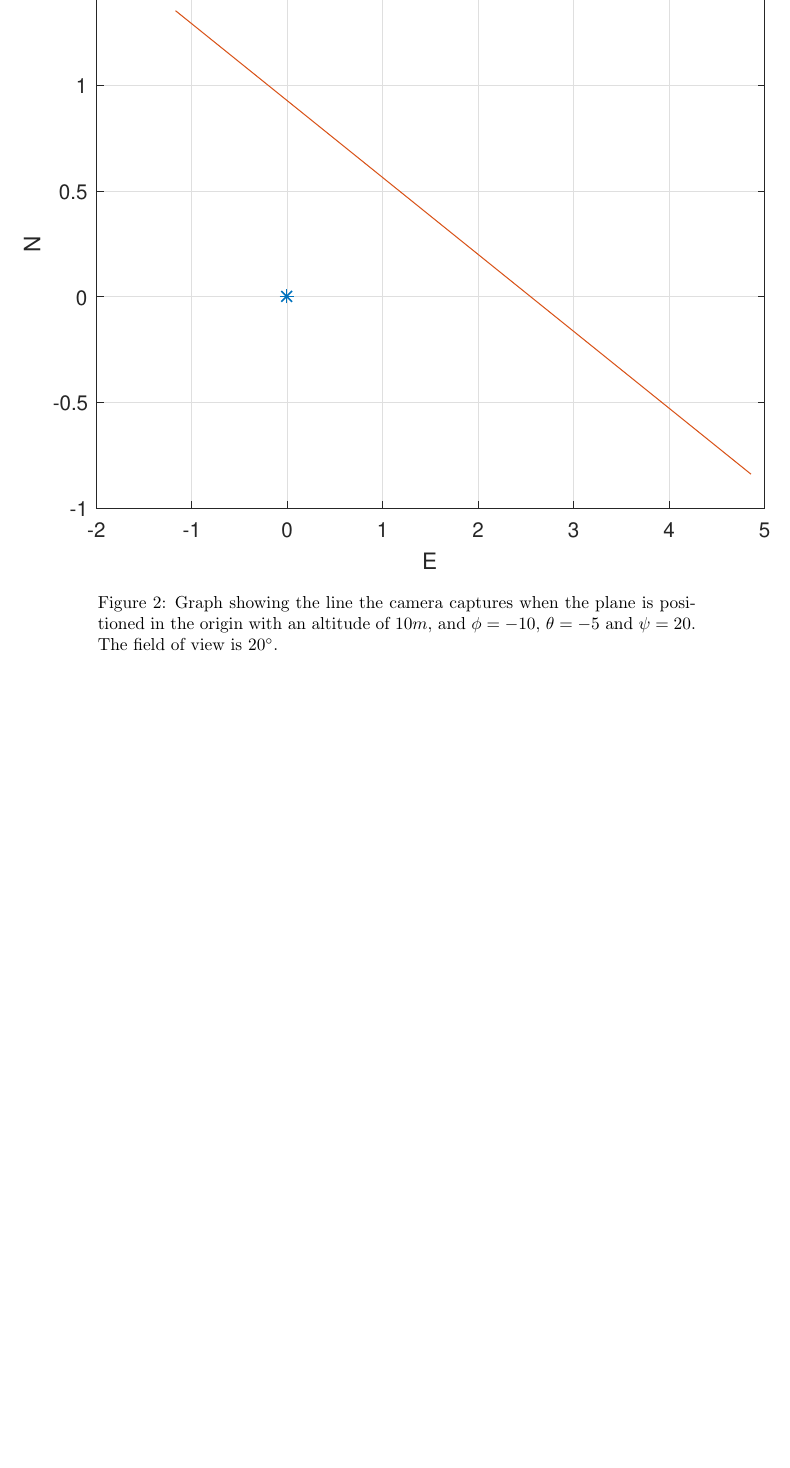
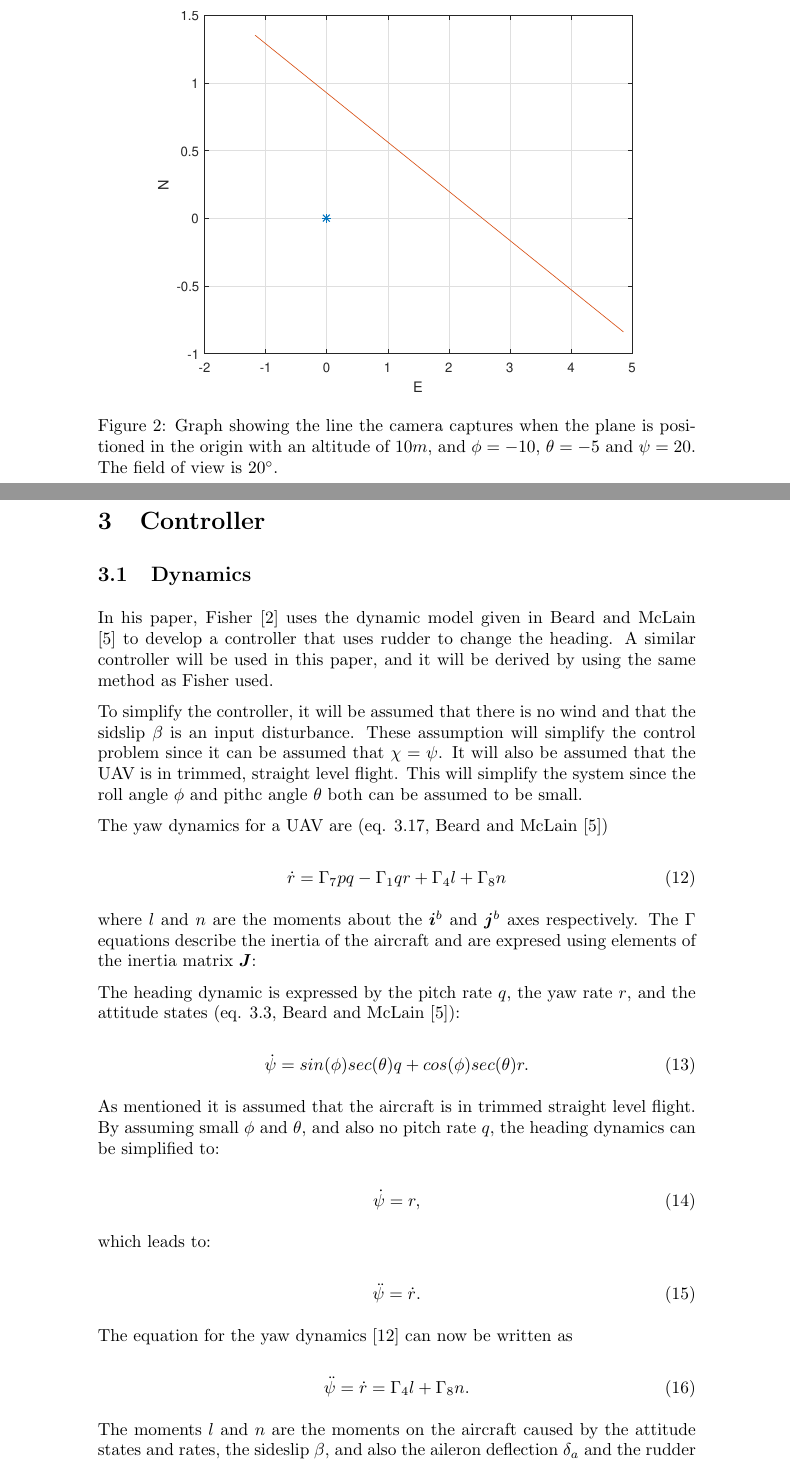
Before and after one commit to andvib/uav-path, a LaTeX document (doc/main.tex, which reads doc/controller/controller.tex): part of page 9 of 10 before the commit and two parts of pages 8 and 9 of 12 after it, the two joined at a grey line, cut at the place of the change, the shorter picture padded with empty space. The pictures show the PDF file doc/main.pdf that the author committed with the source.

Commit message:
DOC: Added dynamics for rudder controller + minor fixes

```diff
--- /dev/null
+++ b/doc/controller/controller.tex
@@ -0,0 +1,59 @@
+\section{Controller}
+
+\subsection{Dynamics}
+In his paper, Fisher \cite{ratcFISHER} uses the dynamic model given in Beard and McLain \cite{suaBEARD} to develop a controller that uses rudder to change the heading. A similar controller will be used in this paper, and it will be derived by using the same method as Fisher used.
+
+To simplify the controller, it will be assumed that there is no wind and that the sidslip $\beta$ is an input disturbance. These assumption will simplify the control problem since it can be assumed that $\chi = \psi$. It will also be assumed that the UAV is in trimmed, straight level flight. This will simplify the system since the roll angle $\phi$ and pithc angle $\theta$ both can be assumed to be small.
+
+The yaw dynamics for a UAV are (eq. 3.17, Beard and McLain \cite{suaBEARD})
+
+\begin{equation}
+	\dot{r} = \Gamma_7pq - \Gamma_1qr + \Gamma_4l + \Gamma_8n
+	\label{eq:yaw_dynamics}
+\end{equation}
+
+where $l$ and $n$ are the moments about the $\bm{i}^b$ and $\bm{j}^b$ axes respectively. The $\Gamma$ equations describe the inertia of the aircraft and are expresed using elements of the inertia matrix $\bm{J}$:
+
+%\begin{equation}
+%\begin{gathered}
+%	\Gamma_1 = \frac{J_{xz}(J_x - J_y + J_z)}{J_xJ_z-J_{xz}^2}
+%	\\
+%	\Gamma_4 = \frac{J_{xz}}{J_xJ_z-J_{xz}^2}
+%	\\
+%	\Gamma_7 = \frac{(J_x-J_y)J_x+J_{xz}^2}{J_xJ_z-J_{xz}^2}
+%	\\
+%	\Gamma_8 = \frac{J_x}{J_xJ_z-J_{xz}^2}
+%\end{gathered}
+%.
+%\end{equation}
+
+The heading dynamic is expressed by the pitch rate $q$, the yaw rate $r$, and the attitude states (eq. 3.3, Beard and McLain \cite{suaBEARD}):
+
+\begin{equation}
+	\dot{\psi} = sin(\phi)sec(\theta)q + cos(\phi)sec(\theta)r.
+\end{equation}
+
+As mentioned it is assumed that the aircraft is in trimmed straight level flight. By assuming small $\phi$ and $\theta$, and also no pitch rate $q$, the heading dynamics can be simplified to:
+
+\begin{equation}
+	\dot{\psi} = r,
+\end{equation}
+
+which leads to:
+
+\begin{equation}
+	\ddot{\psi} = \dot{r}.
+\end{equation}
+
+The equation for the yaw dynamics [\ref{eq:yaw_dynamics}] can now be written as
+
+\begin{equation}
+	\label{eq:yaw_dynamics2}
+	\ddot{\psi} = \dot{r} = \Gamma_4l + \Gamma_8n.
+\end{equation}
+
+The moments $l$ and $n$ are the moments on the aircraft caused by the attitude states and rates, the sideslip $\beta$, and also the aileron deflection $\delta_a$ and the rudder deflection $\delta_r$. These are given by equation 4.15 and 4.16 in Beard and McLain \cite{suaBEARD}:
+
+\begin{equation}
+\begin{gathered}
+	\label{eq:controller_moments}
@@ -0,0 +101,9 @@
+\end{equation}
+
+
+\subsection{Controller Transfer Function}
+Since the controller is to use rudder input $\delta_r$ to change the heading $\psi$, equation (\ref{eq:yaw_dynamics_final}) can be rearranged to express these variables:
+
+\begin{equation}
+	\ddot{\psi} = -a_{\psi_1}\dot{\psi} + a_{\psi_2}\delta_r + d_\psi
+\end{equation}
```
Also changed, not shown: doc/bib.tex (+1 -1 lines), doc/kinematic/kinematics.tex (+1 -1 lines), doc/literature/heading_controller.tex (+1 -1 lines), doc/main.tex (+1 -1 lines), doc/main.pdf, trials/kinematic_output.eps (added), doc/controller/controller.tex (53 more changed lines).
